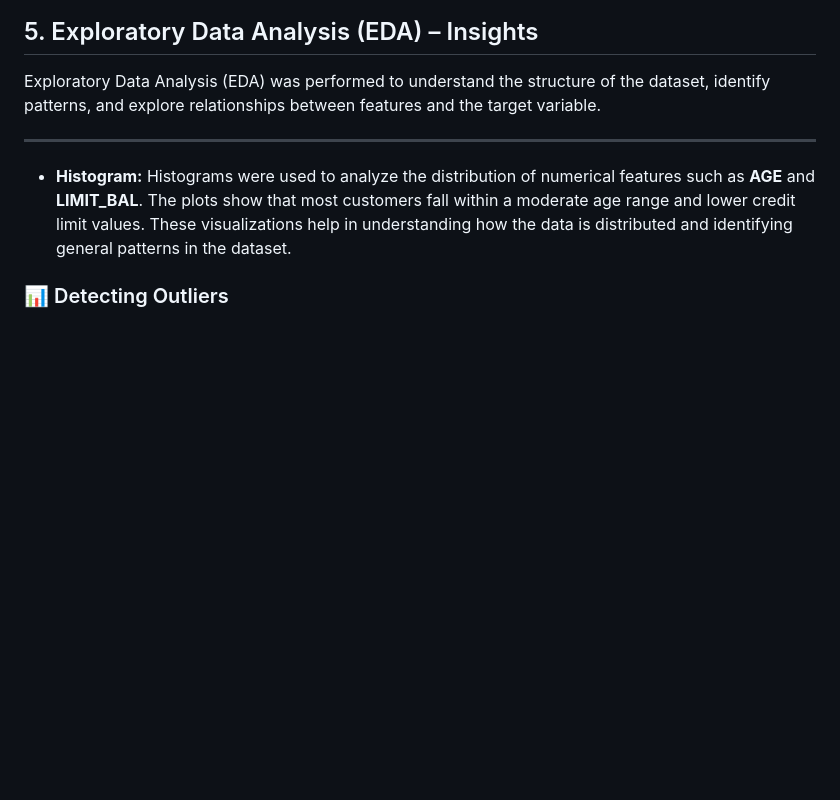
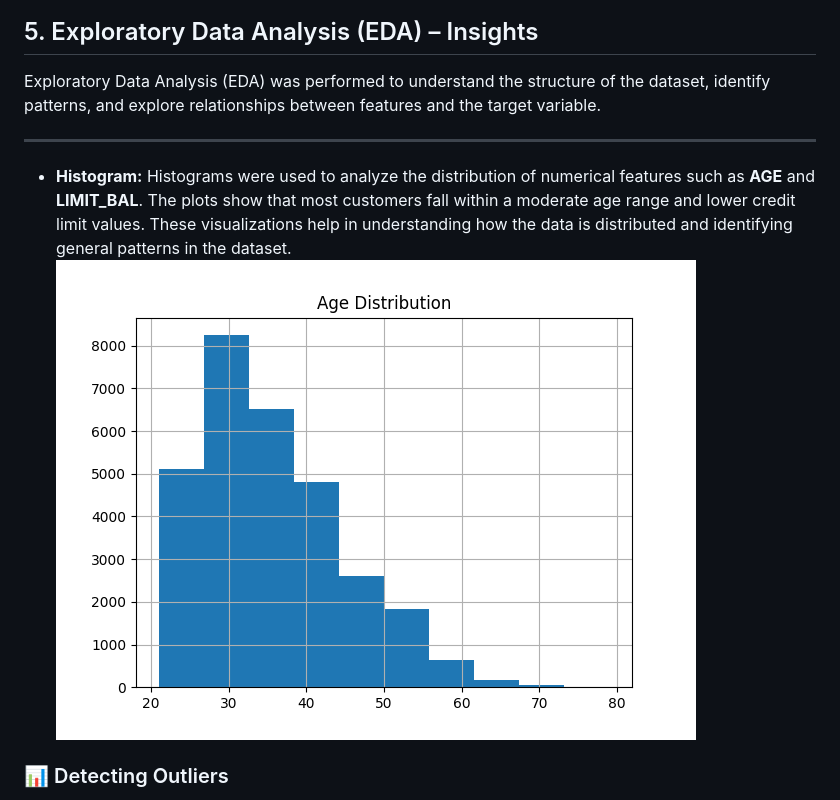
Before and after one commit to jincyjos22/Credit-Card-Default-Prediction-Using-Machine-Learning, a Markdown page: README.md, the part around the change. GitHub-like rendering; blank space fills up the shorter version.

```diff
--- a/README.md
+++ b/README.md
@@ -133,7 +133,7 @@ Exploratory Data Analysis (EDA) was performed to understand the structure of the
 Histograms were used to analyze the distribution of numerical features such as **AGE** and **LIMIT_BAL**.
 The plots show that most customers fall within a moderate age range and lower credit limit values.
 These visualizations help in understanding how the data is distributed and identifying general patterns in the dataset.
-
+![Age Distribution](age.png)
 
 
 ### 📊 Detecting Outliers
```
